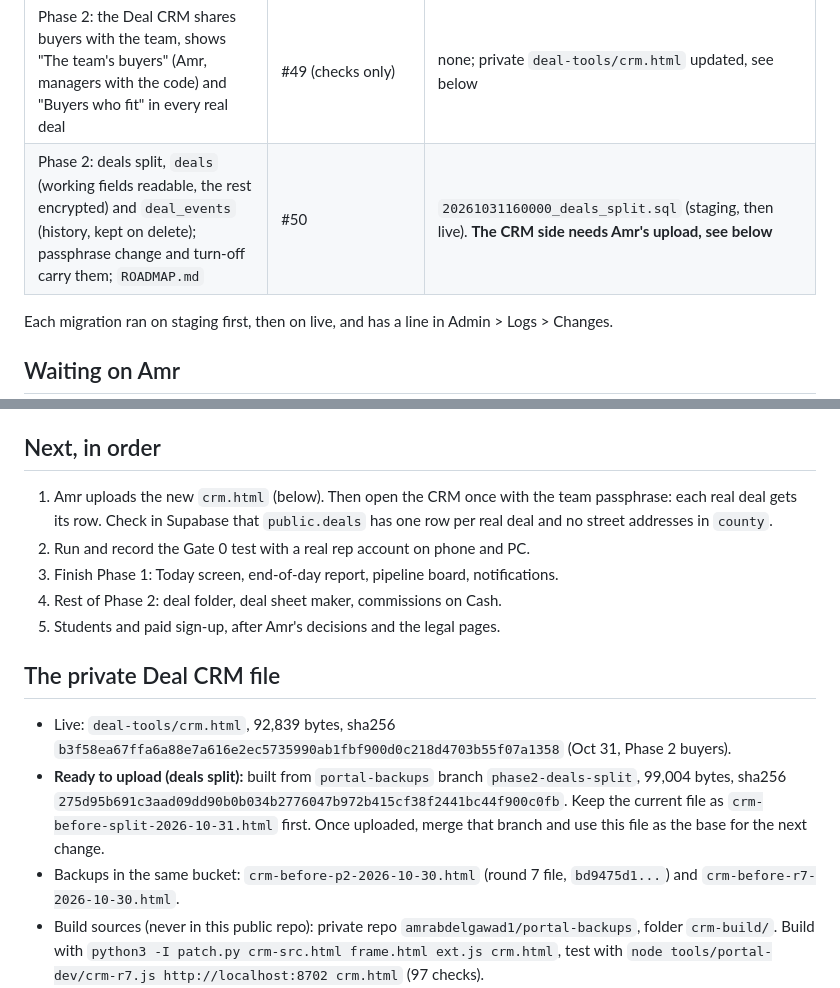
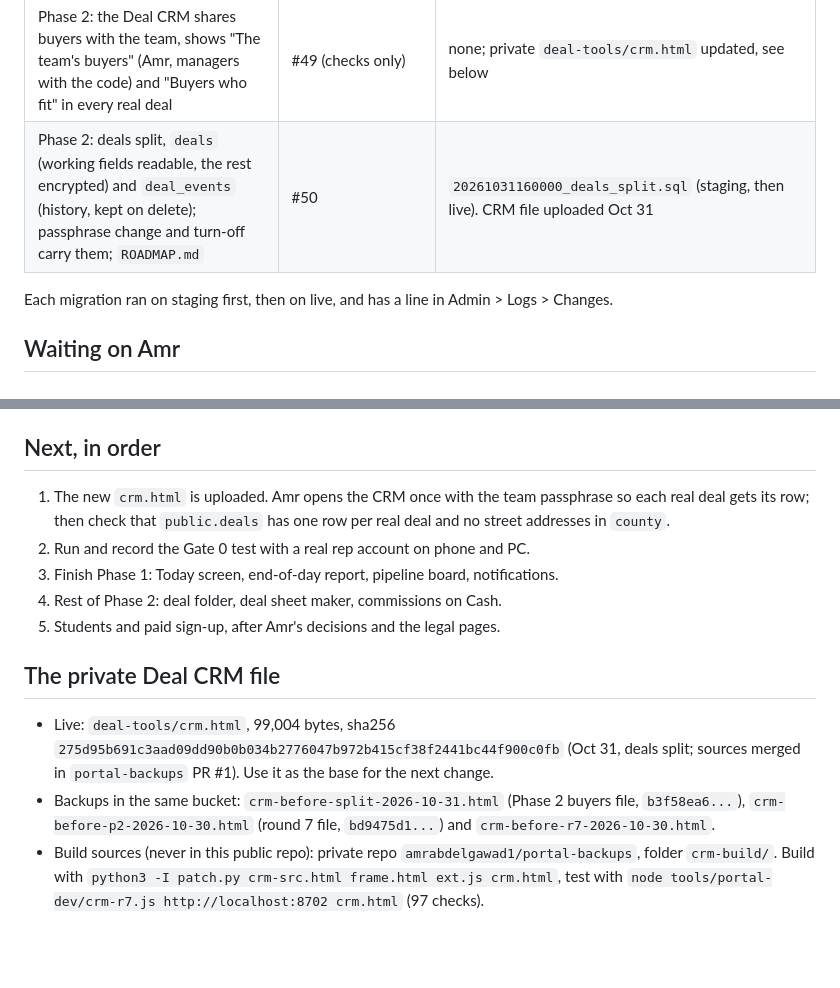
Before and after one commit to amrabdelgawad1/amrabdelgawad1.github.io, a Markdown page: PICKUP.md, 2 parts joined by grey strips. Drawn GitHub-style; blank space fills up the shorter version.

Commit message:
PICKUP: Deal CRM file uploaded for the deals split
Co-Authored-By: Claude Opus 5.5 <noreply@anthropic.com>
Claude-Session: https://claude.ai/code/session_01EwnNq5DgdDmVaisqa9a2Uw

```diff
--- a/PICKUP.md
+++ b/PICKUP.md
@@ -16,7 +16,7 @@ Pick up from here. Every item below is merged to `main` and live unless it says
 | Report a problem or idea (Apps menu, every page; Logs > Feedback) and one pinned announcement on the Team home | #46 | `20261031140000_feedback_announcements.sql` |
 | Phase 2: buyers list in the database, `buyer_matches`, buyers move with the team passphrase change and to Amr on turn-off; fix for turning someone off twice | #48 | `20261031150000_buyers.sql` |
 | Phase 2: the Deal CRM shares buyers with the team, shows "The team's buyers" (Amr, managers with the code) and "Buyers who fit" in every real deal | #49 (checks only) | none; private `deal-tools/crm.html` updated, see below |
-| Phase 2: deals split, `deals` (working fields readable, the rest encrypted) and `deal_events` (history, kept on delete); passphrase change and turn-off carry them; `ROADMAP.md` | #50 | `20261031160000_deals_split.sql` (staging, then live). **The CRM side needs Amr's upload, see below** |
+| Phase 2: deals split, `deals` (working fields readable, the rest encrypted) and `deal_events` (history, kept on delete); passphrase change and turn-off carry them; `ROADMAP.md` | #50 | `20261031160000_deals_split.sql` (staging, then live). CRM file uploaded Oct 31 |
 
 Each migration ran on staging first, then on live, and has a line in Admin > Logs > Changes.
 
@@ -27,16 +27,15 @@ Each migration ran on staging first, then on live, and has a line in Admin > Log
 4. **The students plan decisions** (section 9 of `PORTAL-STUDENTS.md`).
 
 ## Next, in order
-1. Amr uploads the new `crm.html` (below). Then open the CRM once with the team passphrase: each real deal gets its row. Check in Supabase that `public.deals` has one row per real deal and no street addresses in `county`.
+1. The new `crm.html` is uploaded. Amr opens the CRM once with the team passphrase so each real deal gets its row; then check that `public.deals` has one row per real deal and no street addresses in `county`.
 2. Run and record the Gate 0 test with a real rep account on phone and PC.
 3. Finish Phase 1: Today screen, end-of-day report, pipeline board, notifications.
 4. Rest of Phase 2: deal folder, deal sheet maker, commissions on Cash.
 5. Students and paid sign-up, after Amr's decisions and the legal pages.
 
 ## The private Deal CRM file
-- Live: `deal-tools/crm.html`, 92,839 bytes, sha256 `b3f58ea67ffa6a88e7a616e2ec5735990ab1fbf900d0c218d4703b55f07a1358` (Oct 31, Phase 2 buyers).
-- **Ready to upload (deals split):** built from `portal-backups` branch `phase2-deals-split`, 99,004 bytes, sha256 `275d95b691c3aad09dd90b0b034b2776047b972b415cf38f2441bc44f900c0fb`. Keep the current file as `crm-before-split-2026-10-31.html` first. Once uploaded, merge that branch and use this file as the base for the next change.
-- Backups in the same bucket: `crm-before-p2-2026-10-30.html` (round 7 file, `bd9475d1...`) and `crm-before-r7-2026-10-30.html`.
+- Live: `deal-tools/crm.html`, 99,004 bytes, sha256 `275d95b691c3aad09dd90b0b034b2776047b972b415cf38f2441bc44f900c0fb` (Oct 31, deals split; sources merged in `portal-backups` PR #1). Use it as the base for the next change.
+- Backups in the same bucket: `crm-before-split-2026-10-31.html` (Phase 2 buyers file, `b3f58ea6...`), `crm-before-p2-2026-10-30.html` (round 7 file, `bd9475d1...`) and `crm-before-r7-2026-10-30.html`.
 - Build sources (never in this public repo): private repo `amrabdelgawad1/portal-backups`, folder `crm-build/`. Build with `python3 -I patch.py crm-src.html frame.html ext.js crm.html`, test with `node tools/portal-dev/crm-r7.js http://localhost:8702 crm.html` (97 checks).
 - Uploading: Amr's own signed-in session (two-step) may write the bucket. Browsers may keep the old copy for up to an hour.
 - How buyers work: your own buyers still live in your encrypted workspace (the calculators read them there). When the CRM is on the team passphrase it copies them to `public.buyers`: the buy box readable, name, phone, email and notes encrypted. Areas become counties ("Polk, Hillsborough") or states ("FL, GA"); if both are typed, only the counties count.
```
